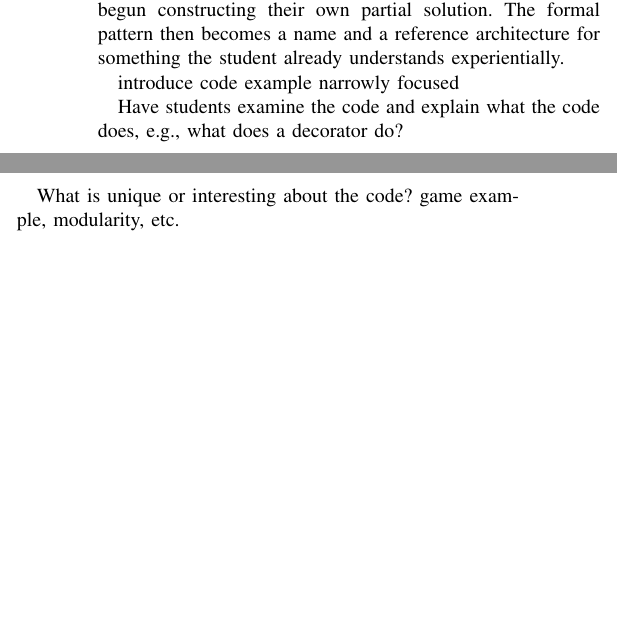
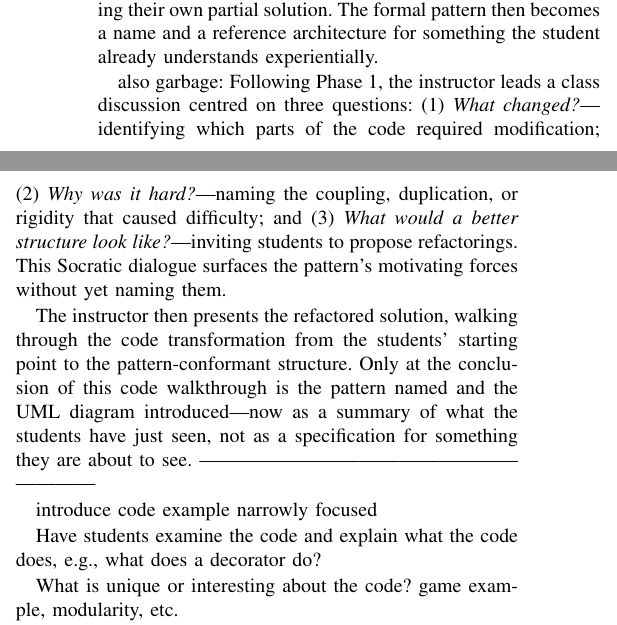
Before and after one commit to jhemmes65/rmccsc2026paper, a LaTeX paper (paper.tex): two parts of the columns of page 2 of 3, joined at a grey line, cut so that both start at the same text, the shorter picture padded with empty space. Compiled offline with pdfLaTeX.

```diff
--- a/paper.tex
+++ b/paper.tex
@@ -55,8 +55,24 @@
 
 declarative and procedural knowledge
 
+-------------------------------------------------------------
 This is garbage - rewrite
 students must first wrestle with a concrete programming problem in working code before any canonical pattern vocabulary is introduced. The abstract model---UML, intent statement, participants list---arrives only after students have felt the pain the pattern cures and have begun constructing their own partial solution. The formal pattern then becomes a name and a reference architecture for something the student already understands experientially.
+
+also garbage:
+Following Phase 1, the instructor leads a class discussion centred on three questions:
+(1) \emph{What changed?}---identifying which parts of the code required modification;
+(2) \emph{Why was it hard?}---naming the coupling, duplication, or rigidity that caused
+difficulty; and (3) \emph{What would a better structure look like?}---inviting students
+to propose refactorings. This Socratic dialogue surfaces the pattern's motivating forces
+without yet naming them.
+
+The instructor then presents the refactored solution, walking through the code
+transformation from the students' starting point to the pattern-conformant structure.
+Only at the conclusion of this code walkthrough is the pattern named and the UML
+diagram introduced---now as a summary of what the students have just seen, not as
+a specification for something they are about to see.
+------------------------------------------------------------
 
 introduce code example narrowly focused
 
```
